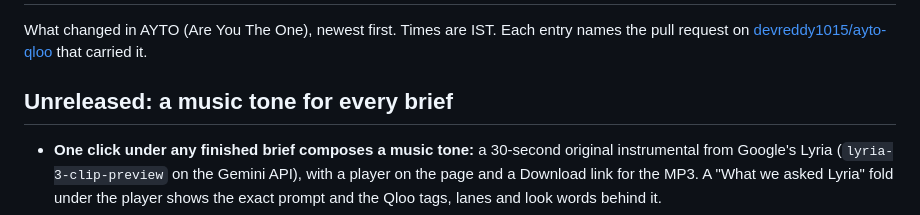
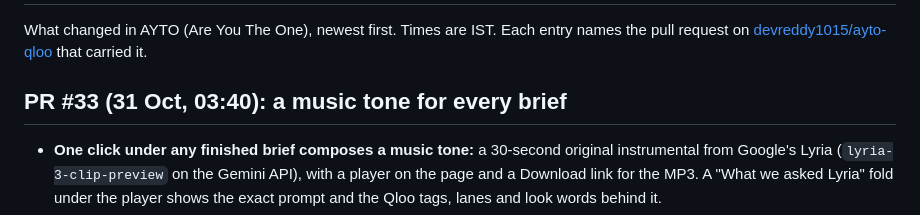
Before and after one commit to devreddy1015/ayto-qloo, a Markdown page: CHANGELOG.md, the part around the change. Rendered like a GitHub page.

Commit message:
CHANGELOG: name the music tone entry by its PR (#33)

```diff
--- a/CHANGELOG.md
+++ b/CHANGELOG.md
@@ -3,7 +3,7 @@
 What changed in AYTO (Are You The One), newest first. Times are IST. Each entry names the pull request on
 [devreddy1015/ayto-qloo](https://github.com/devreddy1015/ayto-qloo) that carried it.
 
-## Unreleased: a music tone for every brief
+## PR #33 (31 Oct, 03:40): a music tone for every brief
 
 - **One click under any finished brief composes a music tone:** a 30-second original instrumental from Google's Lyria
   (`lyria-3-clip-preview` on the Gemini API), with a player on the page and a Download link for the MP3. A "What we
```
